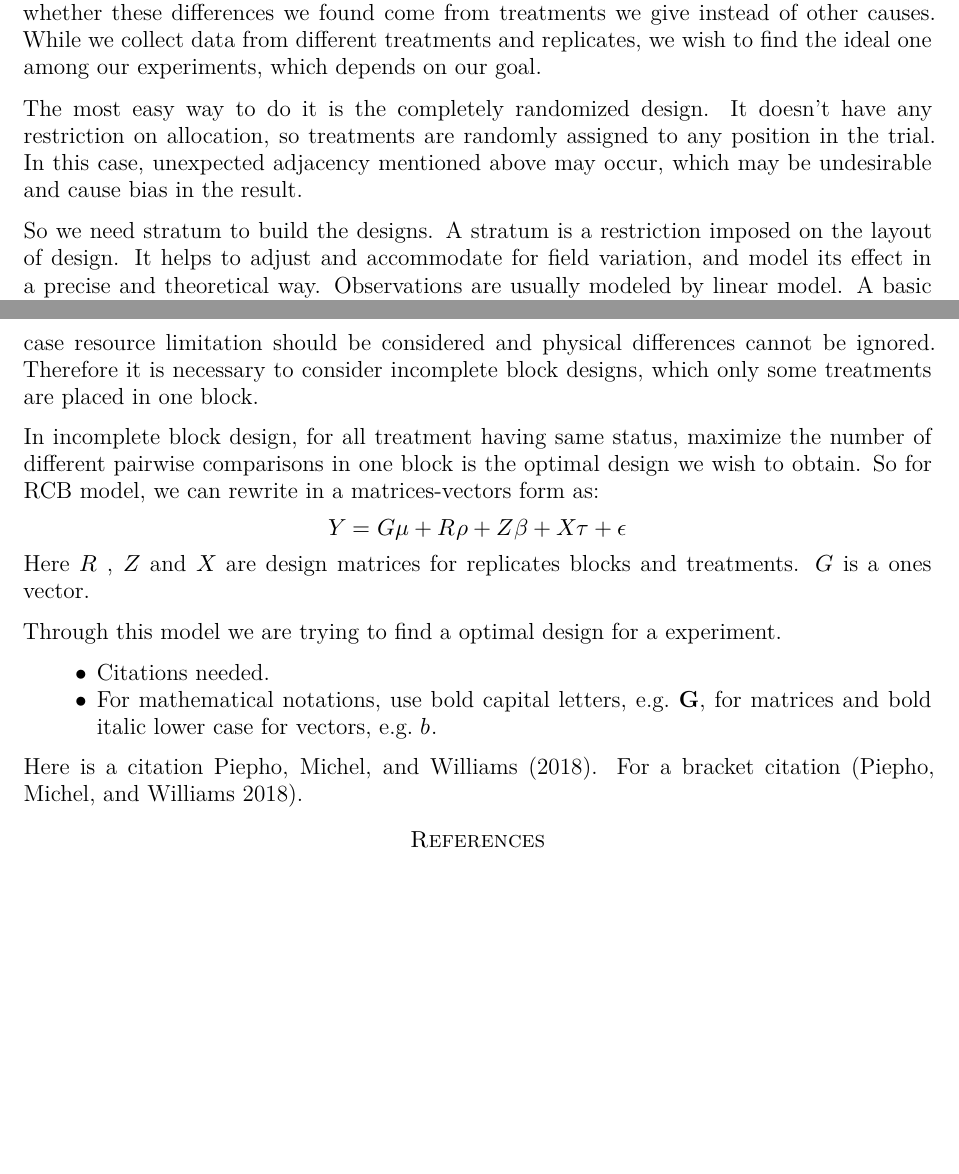
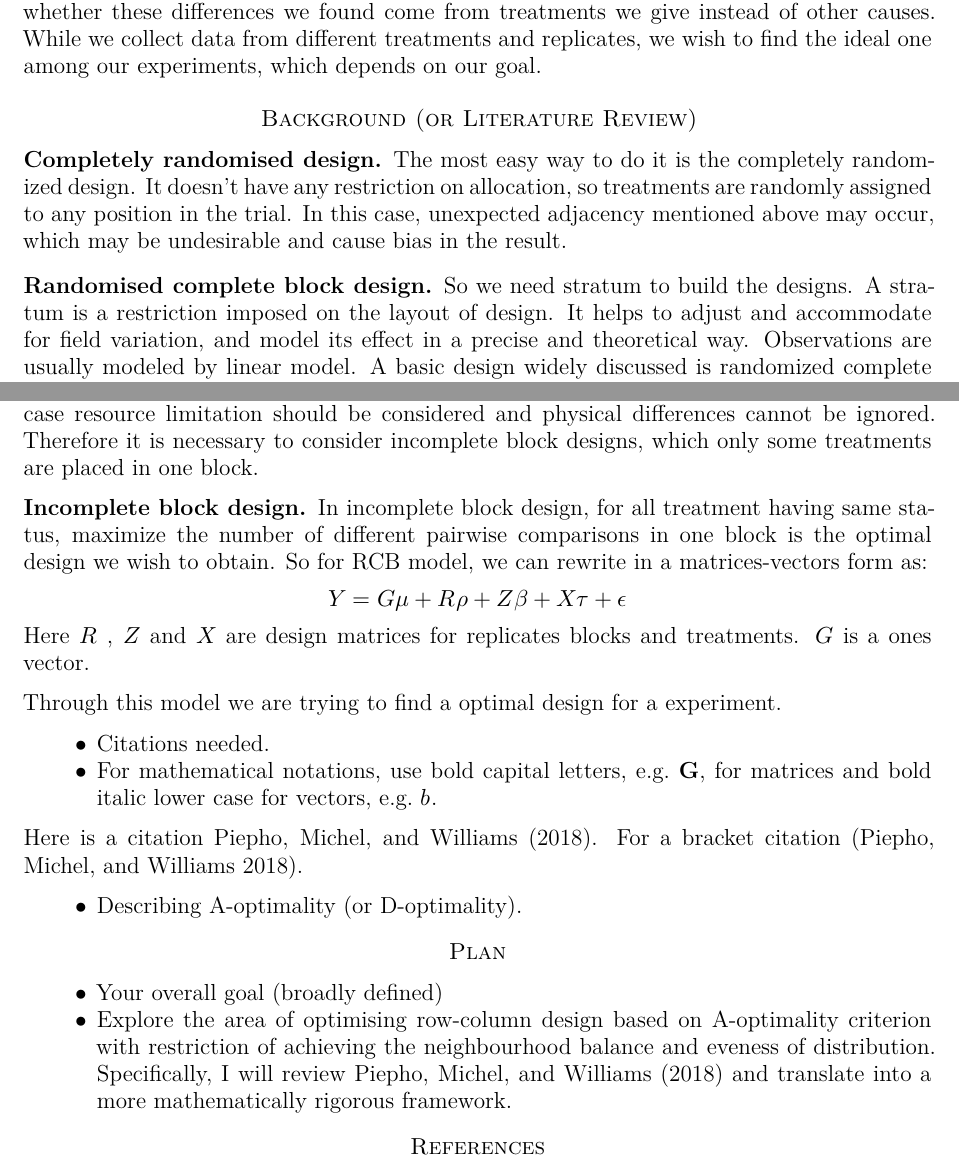
Before and after one commit to Ailli3/Master-project, a Quarto document (outputs/milestone_1/milestone-ETedits.qmd): two parts of pages 1 and 2 of 2, joined at a grey line, cut so that both start at the same text, the shorter picture padded with empty space. The pictures show the output file outputs/milestone_1/milestone-ETedits.pdf that the author committed with the source.

Commit message:
example edits

```diff
--- a/outputs/milestone_1/milestone-ETedits.qmd
+++ b/outputs/milestone_1/milestone-ETedits.qmd
@@ -31,13 +31,21 @@ Row-Column Designs refer to a kind of statistical experimental design aiming to
 
 We always want to ensure that when we are design experiments, they have good capability of detecting the any differences between different treatments. And we also want to know that whether these differences we found come from treatments we give instead of other causes. While we collect data from different treatments and replicates, we wish to find the ideal one among our experiments, which depends on our goal.
 
+# Background (or Literature Review)
+
+## Completely randomised design
+
 The most easy way to do it is the completely randomized design. It doesn't have any restriction on allocation, so treatments are randomly assigned to any position in the trial. In this case, unexpected adjacency mentioned above may occur, which may be undesirable and cause bias in the result.
+
+## Randomised complete block design
 
 So we need stratum to build the designs. A stratum is a restriction imposed on the layout of design. It helps to adjust and accommodate for field variation, and model its effect in a precise and theoretical way. Observations are usually modeled by linear model. A basic design widely discussed is randomized complete block design (RCB). The assumed model is followed.
 $$Y_{ij} = \mu + p_i + \tau_j + \epsilon_{ij}$$
 Here $i=1,2,3,...,r$ and $r$ is the number of replicate. And $j=1,2,3,...,\nu$ where $\nu$ is the number of treatment. $\epsilon_{ij}$ is the the error of the model. It blocks every replicates and each blocks contain every kinds of treatment.
 
 It is possible to place all treatments in one replicate when the number of treatment is small. When it come to larger number, larger number of plot in a replicate is required, in which case resource limitation should be considered and physical differences cannot be ignored. Therefore it is necessary to consider incomplete block designs, which only some treatments are placed in one block.
+
+## Incomplete block design
 
 In incomplete block design, for all treatment having same status, maximize the number of different pairwise comparisons in one block is the optimal design we wish to obtain. So for RCB model, we can rewrite in a matrices-vectors form as:
 $$Y=G\mu +R\rho+Z\beta+X\tau+\epsilon$$
@@ -52,4 +60,11 @@ Through this model we are trying to find a optimal design for a experiment.
 
 Here is a citation @piephoNeighborBalanceEvenness2018. For a bracket citation [@piephoNeighborBalanceEvenness2018].
 
+- Describing A-optimality (or D-optimality).
+
+# Plan
+
+- Your overall goal (broadly defined)
+- Explore the area of optimising row-column design based on A-optimality criterion with restriction of achieving the neighbourhood balance and eveness of distribution. Specifically, I will review @piephoNeighborBalanceEvenness2018 and translate into a more mathematically rigorous framework.
+
 # References
```
Also changed, not shown: outputs/milestone_1/milestone-ETedits.pdf.
